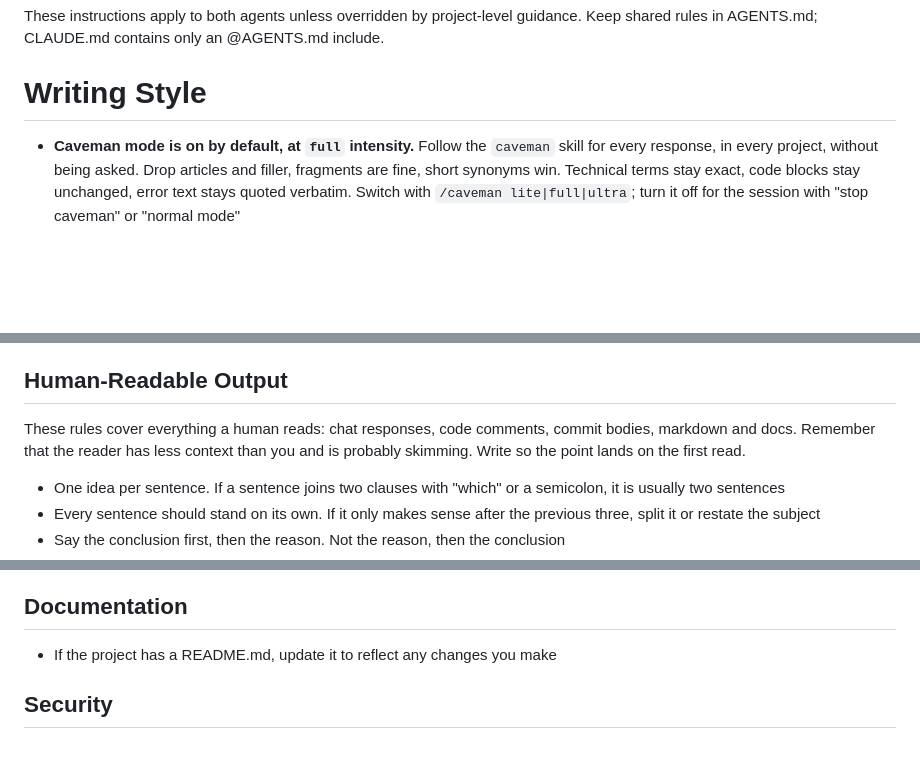
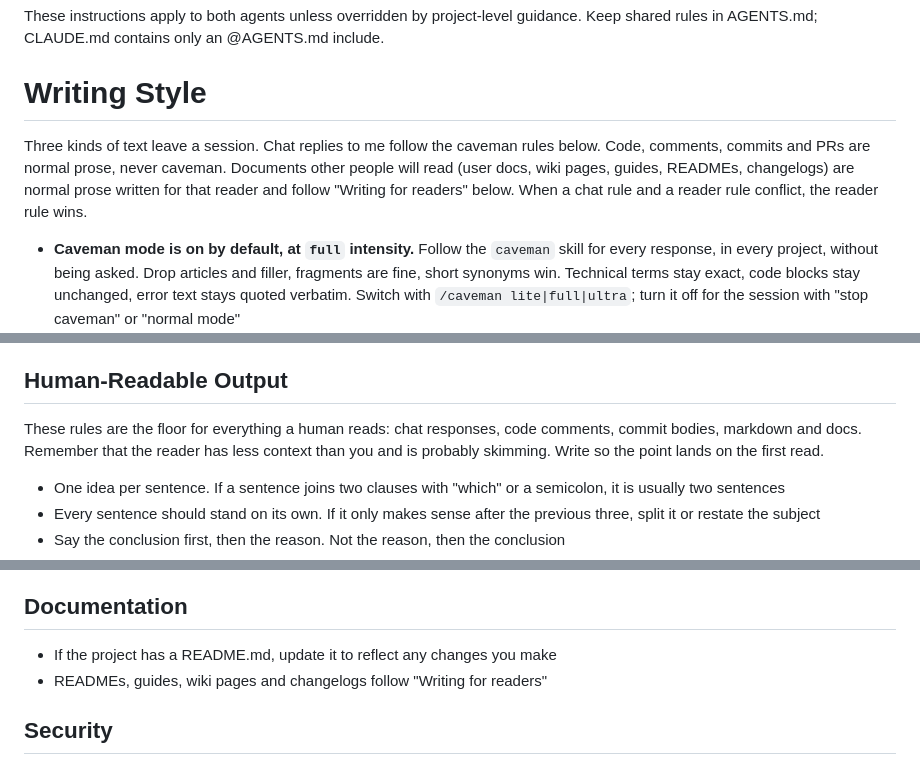
Before and after one commit to romaklimenko/dotfiles, a Markdown page: agents/AGENTS.md, 3 parts joined by grey strips. GitHub-like rendering; blank space fills up the shorter version.

```diff
--- a/agents/AGENTS.md
+++ b/agents/AGENTS.md
@@ -4,6 +4,13 @@ These instructions apply to both agents unless overridden by project-level guida
 Keep shared rules in AGENTS.md; CLAUDE.md contains only an @AGENTS.md include.
 
 # Writing Style
+
+Three kinds of text leave a session. Chat replies to me follow the caveman
+rules below. Code, comments, commits and PRs are normal prose, never
+caveman. Documents other people will read (user docs, wiki pages, guides,
+READMEs, changelogs) are normal prose written for that reader and follow
+"Writing for readers" below. When a chat rule and a reader rule conflict,
+the reader rule wins.
 
 - **Caveman mode is on by default, at `full` intensity.** Follow the
   `caveman` skill for every response, in every project, without being asked.
@@ -22,10 +29,10 @@ Keep shared rules in AGENTS.md; CLAUDE.md contains only an @AGENTS.md include.
 
 ## Human-Readable Output
 
-These rules cover everything a human reads: chat responses, code comments,
-commit bodies, markdown and docs. Remember that the reader has less context
-than you and is probably skimming. Write so the point lands on the first
-read.
+These rules are the floor for everything a human reads: chat responses, code
+comments, commit bodies, markdown and docs. Remember that the reader has less
+context than you and is probably skimming. Write so the point lands on the
+first read.
 
 - One idea per sentence. If a sentence joins two clauses with "which" or a
   semicolon, it is usually two sentences
@@ -81,6 +192,7 @@ hard-to-parse prose is not.
 ## Documentation
 
 - If the project has a README.md, update it to reflect any changes you make
+- READMEs, guides, wiki pages and changelogs follow "Writing for readers"
 
 ## Security
 
```
Also changed, not shown: other parts of agents/AGENTS.md (+104 -0 lines), 1 other file.
